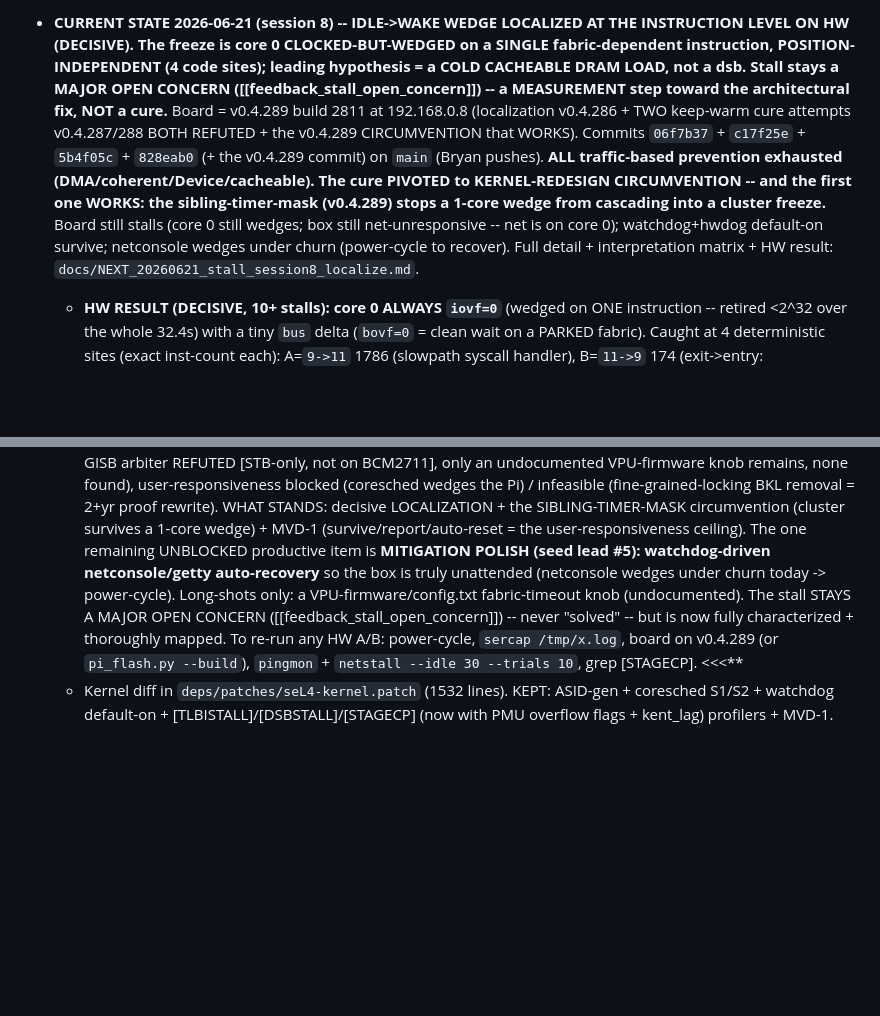
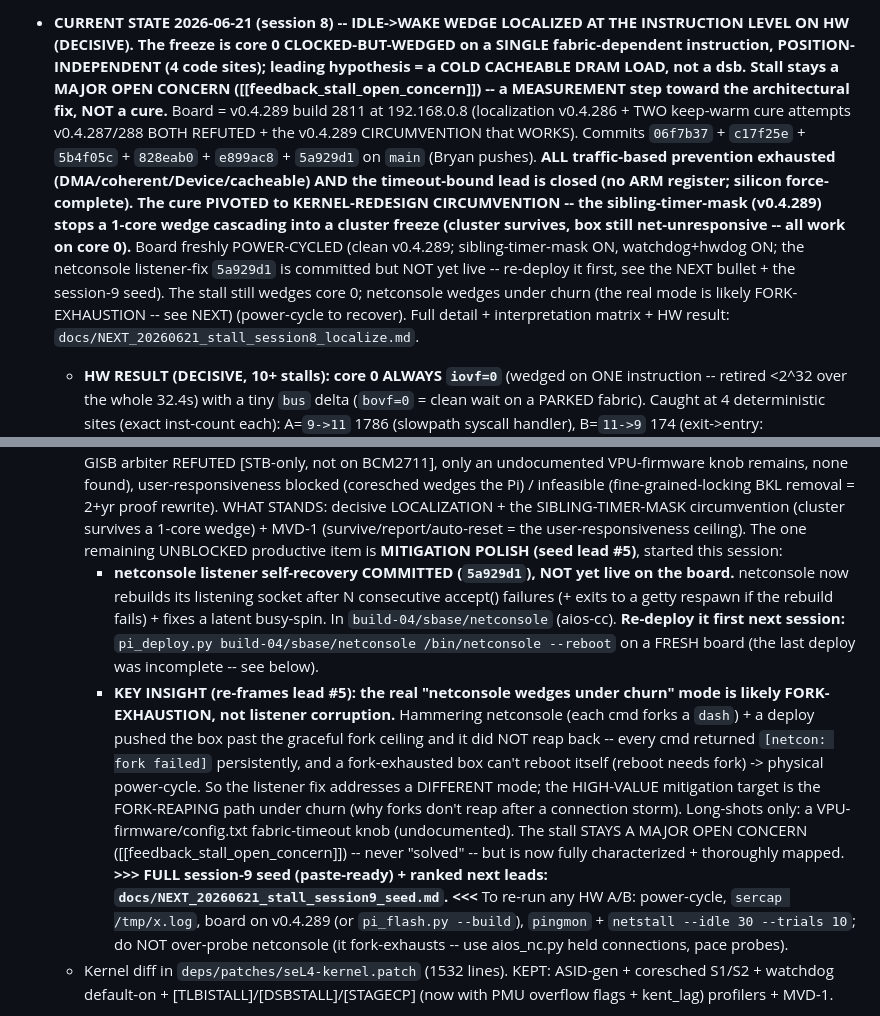
Before and after one commit to arcanii/AIOS, a Markdown page: HANDOVER.md, 2 parts joined by grey strips. GitHub-like rendering; blank space fills up the shorter version.

```diff
--- a/HANDOVER.md
+++ b/HANDOVER.md
@@ -20,12 +20,14 @@ background. Older session arcs (v0.4.110 -> v0.4.168) live in
   stays a MAJOR OPEN CONCERN ([[feedback_stall_open_concern]]) -- a MEASUREMENT step toward the
   architectural fix, NOT a cure.** Board = v0.4.289 build 2811 at 192.168.0.8 (localization v0.4.286 +
   TWO keep-warm cure attempts v0.4.287/288 BOTH REFUTED + the v0.4.289 CIRCUMVENTION that WORKS). Commits
-  `06f7b37` + `c17f25e` + `5b4f05c` + `828eab0` (+ the v0.4.289 commit) on `main` (Bryan pushes).
-  **ALL traffic-based prevention exhausted (DMA/coherent/Device/cacheable). The cure PIVOTED to
-  KERNEL-REDESIGN CIRCUMVENTION -- and the first one WORKS: the sibling-timer-mask (v0.4.289) stops a
-  1-core wedge from cascading into a cluster freeze.** Board still stalls (core 0 still wedges; box still
-  net-unresponsive -- net is on core 0); watchdog+hwdog default-on survive; netconsole wedges under churn
-  (power-cycle to
+  `06f7b37` + `c17f25e` + `5b4f05c` + `828eab0` + `e899ac8` + `5a929d1` on `main` (Bryan pushes).
+  **ALL traffic-based prevention exhausted (DMA/coherent/Device/cacheable) AND the timeout-bound lead is
+  closed (no ARM register; silicon force-complete). The cure PIVOTED to KERNEL-REDESIGN CIRCUMVENTION --
+  the sibling-timer-mask (v0.4.289) stops a 1-core wedge cascading into a cluster freeze (cluster survives,
+  box still net-unresponsive -- all work on core 0).** Board freshly POWER-CYCLED (clean v0.4.289;
+  sibling-timer-mask ON, watchdog+hwdog ON; the netconsole listener-fix `5a929d1` is committed but NOT yet
+  live -- re-deploy it first, see the NEXT bullet + the session-9 seed). The stall still wedges core 0;
+  netconsole wedges under churn (the real mode is likely FORK-EXHAUSTION -- see NEXT) (power-cycle to
   recover).
   Full detail + interpretation matrix + HW result: `docs/NEXT_20260621_stall_session8_localize.md`.
   - **HW RESULT (DECISIVE, 10+ stalls): core 0 ALWAYS `iovf=0`** (wedged on ONE instruction -- retired
@@ -124,12 +126,24 @@ background. Older session arcs (v0.4.110 -> v0.4.168) live in
     user-responsiveness blocked (coresched wedges the Pi) / infeasible (fine-grained-locking BKL removal =
     2+yr proof rewrite). WHAT STANDS: decisive LOCALIZATION + the SIBLING-TIMER-MASK circumvention (cluster
     survives a 1-core wedge) + MVD-1 (survive/report/auto-reset = the user-responsiveness ceiling). The one
-    remaining UNBLOCKED productive item is **MITIGATION POLISH (seed lead #5): watchdog-driven
-    netconsole/getty auto-recovery** so the box is truly unattended (netconsole wedges under churn today ->
-    power-cycle). Long-shots only: a VPU-firmware/config.txt fabric-timeout knob (undocumented). The stall
-    STAYS A MAJOR OPEN CONCERN ([[feedback_stall_open_concern]]) -- never "solved" -- but is now fully
-    characterized + thoroughly mapped. To re-run any HW A/B: power-cycle, `sercap /tmp/x.log`, board on
-    v0.4.289 (or `pi_flash.py --build`), `pingmon` + `netstall --idle 30 --trials 10`, grep [STAGECP]. <<<**
+    remaining UNBLOCKED productive item is **MITIGATION POLISH (seed lead #5)**, started this session:
+    - **netconsole listener self-recovery COMMITTED (`5a929d1`), NOT yet live on the board.** netconsole now
+      rebuilds its listening socket after N consecutive accept() failures (+ exits to a getty respawn if the
+      rebuild fails) + fixes a latent busy-spin. In `build-04/sbase/netconsole` (aios-cc). **Re-deploy it
+      first next session:** `pi_deploy.py build-04/sbase/netconsole /bin/netconsole --reboot` on a FRESH
+      board (the last deploy was incomplete -- see below).
+    - **KEY INSIGHT (re-frames lead #5): the real "netconsole wedges under churn" mode is likely
+      FORK-EXHAUSTION, not listener corruption.** Hammering netconsole (each cmd forks a `dash`) + a deploy
+      pushed the box past the graceful fork ceiling and it did NOT reap back -- every cmd returned
+      `[netcon: fork failed]` persistently, and a fork-exhausted box can't reboot itself (reboot needs fork)
+      -> physical power-cycle. So the listener fix addresses a DIFFERENT mode; the HIGH-VALUE mitigation
+      target is the FORK-REAPING path under churn (why forks don't reap after a connection storm).
+    Long-shots only: a VPU-firmware/config.txt fabric-timeout knob (undocumented). The stall STAYS A MAJOR
+    OPEN CONCERN ([[feedback_stall_open_concern]]) -- never "solved" -- but is now fully characterized +
+    thoroughly mapped. **>>> FULL session-9 seed (paste-ready) + ranked next leads:
+    `docs/NEXT_20260621_stall_session9_seed.md`. <<<** To re-run any HW A/B: power-cycle, `sercap /tmp/x.log`,
+    board on v0.4.289 (or `pi_flash.py --build`), `pingmon` + `netstall --idle 30 --trials 10`; do NOT
+    over-probe netconsole (it fork-exhausts -- use aios_nc.py held connections, pace probes).
   - Kernel diff in `deps/patches/seL4-kernel.patch` (1532 lines). KEPT: ASID-gen + coresched S1/S2 +
     watchdog default-on + [TLBISTALL]/[DSBSTALL]/[STAGECP] (now with PMU overflow flags + kent_lag)
     profilers + MVD-1.
```
Also changed, not shown: docs/NEXT_20260621_stall_session9_seed.md (added, +142 -0 lines).
